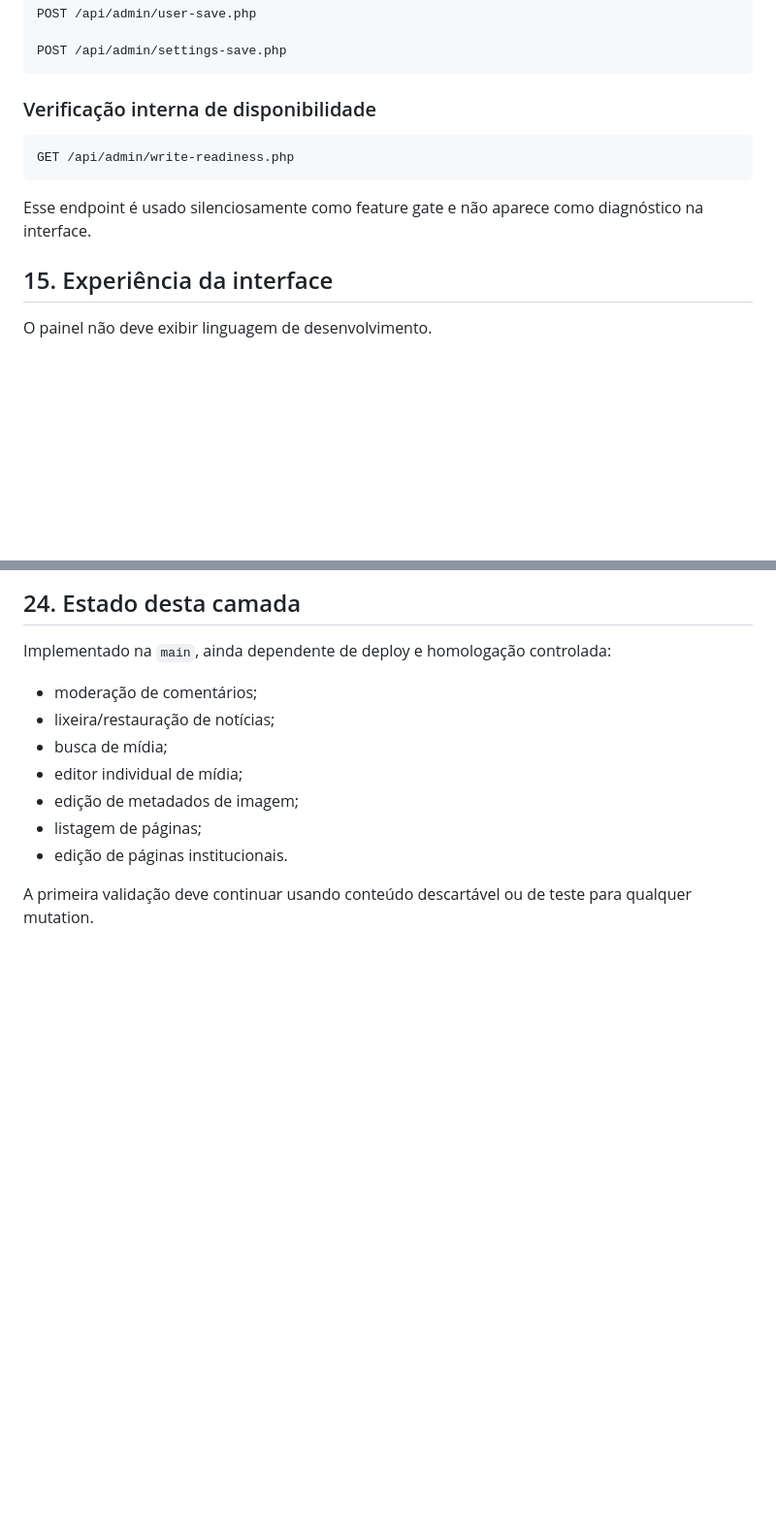
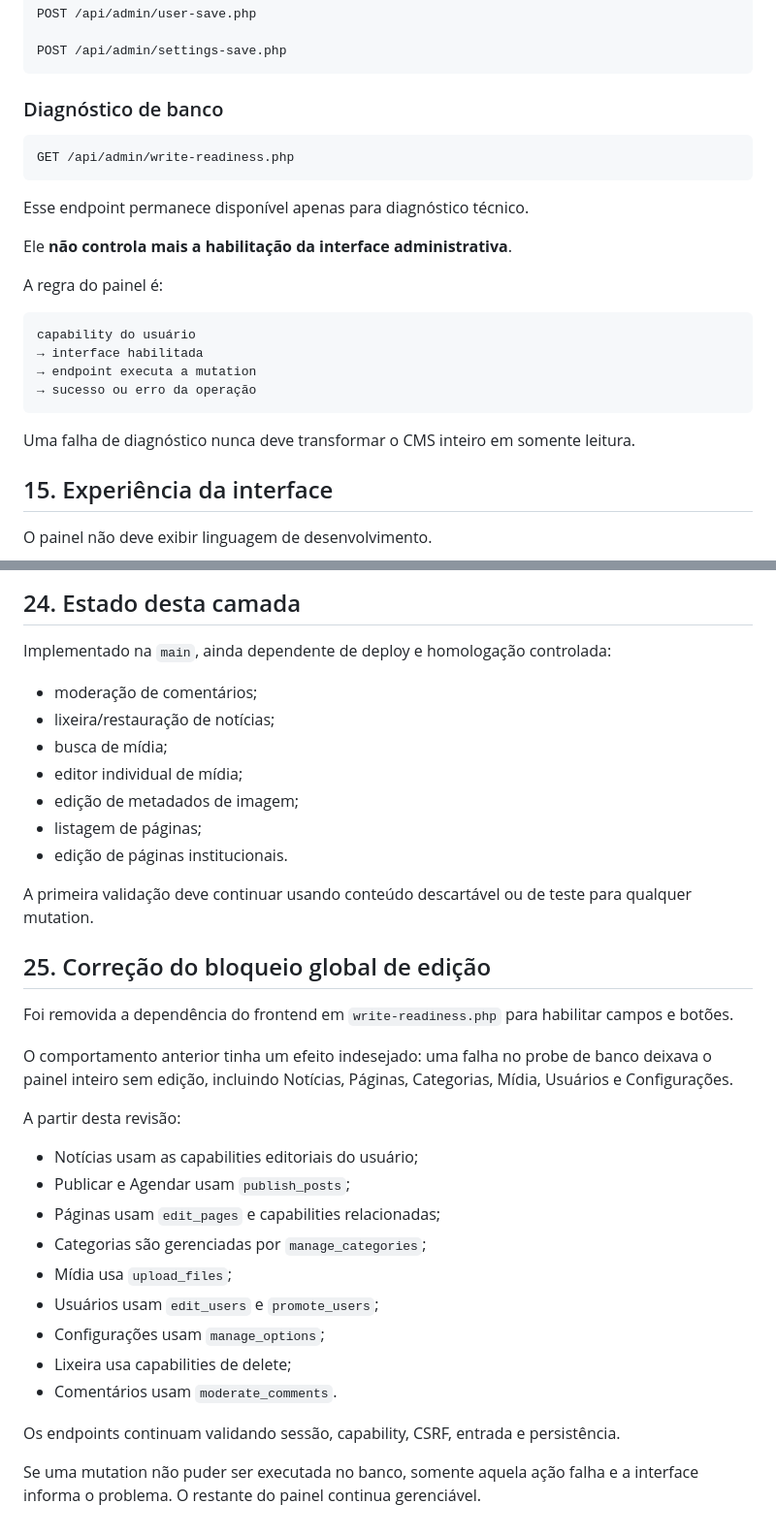
Before and after one commit to agenciamobi/nossojornal, a Markdown page: docs/SISTEMA_ADMIN.md, 2 parts joined by grey strips. Shown at 97% size. Rendered like a GitHub page; blank space fills up the shorter version.

Commit message:
docs(sistema): registrar remoção do bloqueio global

````diff
--- a/docs/SISTEMA_ADMIN.md
+++ b/docs/SISTEMA_ADMIN.md
@@ -524,13 +524,26 @@ POST /api/admin/user-save.php
 POST /api/admin/settings-save.php
 ```
 
-### Verificação interna de disponibilidade
+### Diagnóstico de banco
 
 ```text
 GET /api/admin/write-readiness.php
 ```
 
-Esse endpoint é usado silenciosamente como feature gate e não aparece como diagnóstico na interface.
+Esse endpoint permanece disponível apenas para diagnóstico técnico.
+
+Ele **não controla mais a habilitação da interface administrativa**.
+
+A regra do painel é:
+
+```text
+capability do usuário
+→ interface habilitada
+→ endpoint executa a mutation
+→ sucesso ou erro da operação
+```
+
+Uma falha de diagnóstico nunca deve transformar o CMS inteiro em somente leitura.
 
 ## 15. Experiência da interface
 
@@ -902,3 +915,26 @@ Implementado na `main`, ainda dependente de deploy e homologação controlada:
 - edição de páginas institucionais.
 
 A primeira validação deve continuar usando conteúdo descartável ou de teste para qualquer mutation.
+
+
+## 25. Correção do bloqueio global de edição
+
+Foi removida a dependência do frontend em `write-readiness.php` para habilitar campos e botões.
+
+O comportamento anterior tinha um efeito indesejado: uma falha no probe de banco deixava o painel inteiro sem edição, incluindo Notícias, Páginas, Categorias, Mídia, Usuários e Configurações.
+
+A partir desta revisão:
+
+- Notícias usam as capabilities editoriais do usuário;
+- Publicar e Agendar usam `publish_posts`;
+- Páginas usam `edit_pages` e capabilities relacionadas;
+- Categorias são gerenciadas por `manage_categories`;
+- Mídia usa `upload_files`;
+- Usuários usam `edit_users` e `promote_users`;
+- Configurações usam `manage_options`;
+- Lixeira usa capabilities de delete;
+- Comentários usam `moderate_comments`.
+
+Os endpoints continuam validando sessão, capability, CSRF, entrada e persistência.
+
+Se uma mutation não puder ser executada no banco, somente aquela ação falha e a interface informa o problema. O restante do painel continua gerenciável.
````
